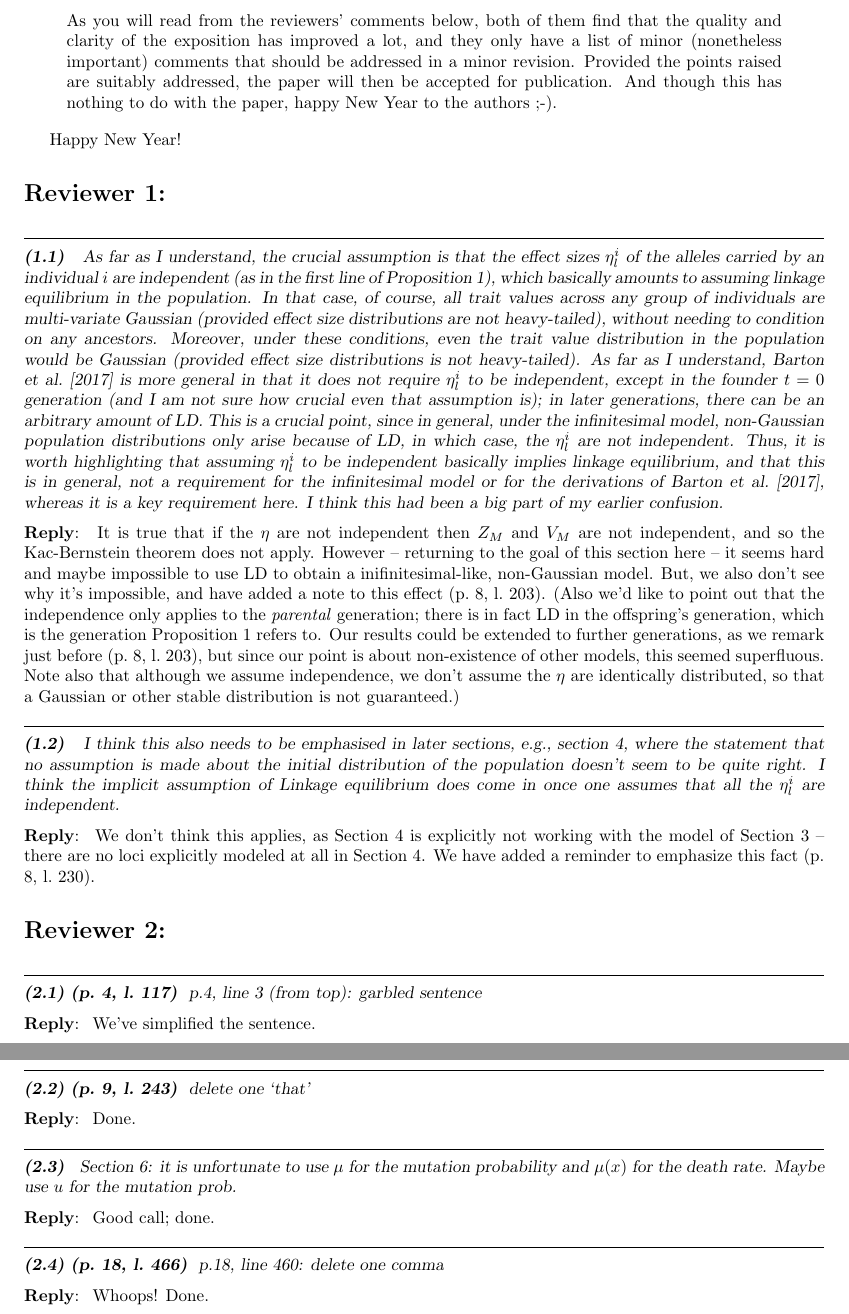
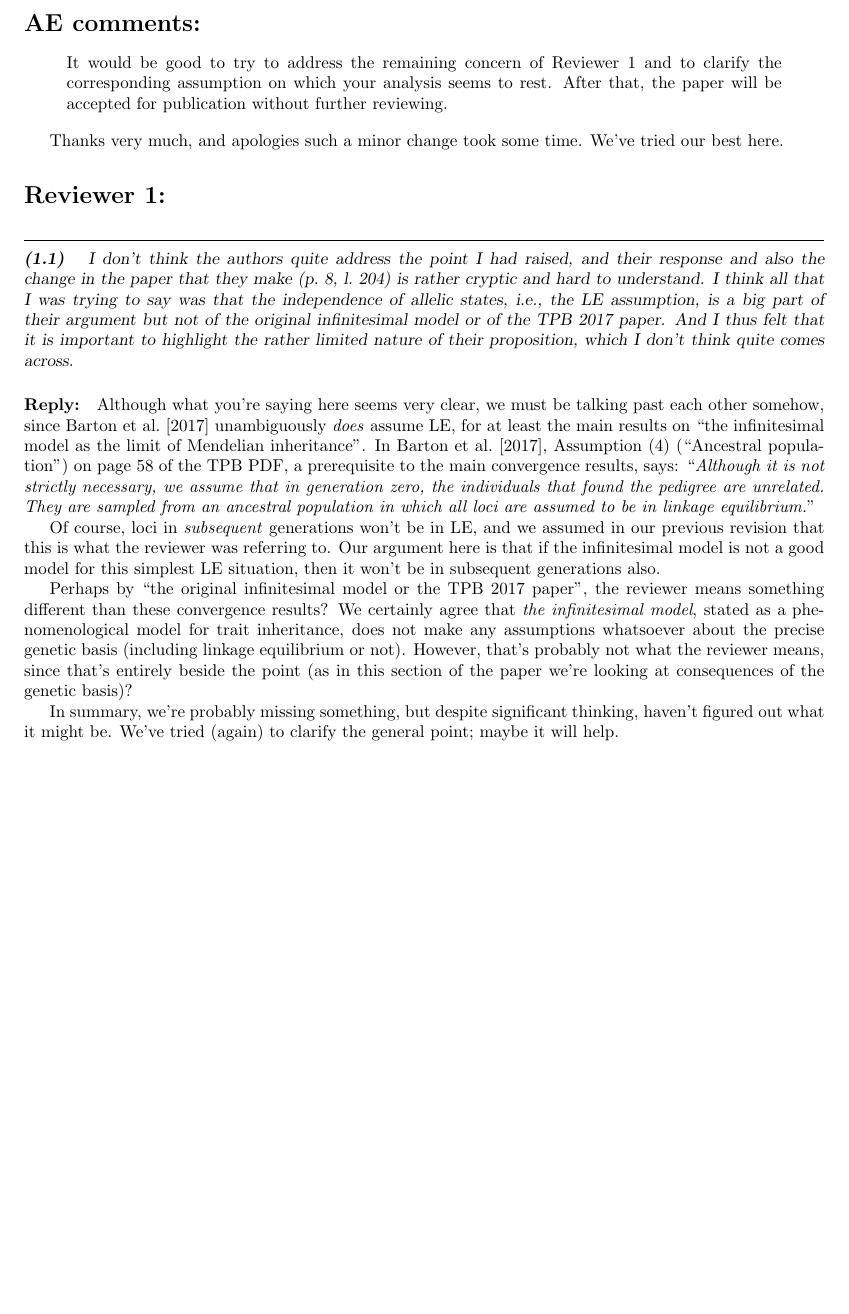
Before and after one commit to petrelharp/abnormal_quant_gen, a LaTeX paper (writeup.tex, which reads review-responses.tex): two parts of pages 29 and 30 of 30 before the commit and part of page 29 of 29 after it, the two joined at a grey line, cut at the place of the change, the shorter picture padded with empty space. Compiled offline with pdfLaTeX.

Commit message:
final response to reviewers

```diff
--- a/review-responses.tex
+++ b/review-responses.tex
@@ -58,104 +58,61 @@ Peter Ralph
 \section*{AE comments:}
 
 \begin{quote}
-As you will read from the reviewers' comments below, both of them find that the quality and clarity of the exposition has improved a lot, and they only have a list of minor (nonetheless important) comments that should be addressed in a minor revision. Provided the points raised are suitably addressed, the paper will then be accepted for publication. And though this has nothing to do with the paper, happy New Year to the authors ;-).
+It would be good to try to address the remaining concern of Reviewer 1 and to
+clarify the corresponding assumption on which your analysis seems to rest.
+After that, the paper will be accepted for publication without further
+reviewing.
 \end{quote}
 
-Happy New Year!
+Thanks very much, and apologies such a minor change took some time.
+We've tried our best here.
 
 
 %%%%%%%%%%%%%%
 \reviewersection{1}
 
-
 \begin{point}{}
-     As far as I understand, the crucial assumption is that the effect sizes $\eta_{l}^{i}$
-     of the alleles carried by an individual $i$ are independent
-     (as in the first line of Proposition \ref{prop:parental_contribs}),
-     which basically amounts to assuming linkage equilibrium in the population.
-     In that case, of course, all trait values across any group of individuals are multi-variate Gaussian
-     (provided effect size distributions are not heavy-tailed),
-     without needing to condition on any ancestors.
-     Moreover, under these conditions,
-     even the trait value distribution in the population would be Gaussian
-     (provided effect size distributions is not heavy-tailed).
-     As far as I understand, \citet{barton2017infinitesimal} is more general
-     in that it does not require $\eta_{l}^{i}$ to be independent,
-     except in the founder $t=0$ generation
-     (and I am not sure how crucial even that assumption is);
-     in later generations, there can be an arbitrary amount of LD.
-     This is a crucial point, since in general, under the infinitesimal model,
-     non-Gaussian population distributions only arise because of LD, in which case,
-     the $\eta_{l}^{i}$ are not independent.
-     Thus, it is worth highlighting that assuming $\eta_{l}^{i}$ to be independent
-     basically implies linkage equilibrium, and that this is in general,
-     not a requirement for the infinitesimal model
-     or for the derivations of \citet{barton2017infinitesimal},
-     whereas it is a key requirement here.
-     I think this had been a big part of my earlier confusion.
+I don't think the authors quite address the point I had raised, and their
+response and also the change in the paper that they make \revref{} is
+rather cryptic and hard to understand. I think all that I was trying to say was
+that the independence of allelic states, i.e., the LE assumption, is a big part
+of their argument but not of the original infinitesimal model or of the TPB
+2017 paper. And I thus felt that it is important to highlight the rather
+limited nature of their proposition, which I don't think quite comes across.
 \end{point}
 
-\reply{
-    It is true that if the $\eta$ are not independent then $Z_M$ and $V_M$ are not independent,
-    and so the Kac-Bernstein theorem does not apply.
-    However -- returning to the goal of this section here -- it seems hard and maybe impossible
-    to use LD to obtain a inifinitesimal-like, non-Gaussian model.
-    But, we also don't see why it's impossible, and have added a note to this effect \revref.
-    (Also we'd like to point out that the independence only applies to the \emph{parental} generation;
-    there is in fact LD in the offspring's generation, which is the generation Proposition \ref{prop:parental_contribs}
-    refers to. Our results could be extended to further generations, as we remark just before \revref,
-    but since our point is about non-existence of other models, this seemed superfluous.
-    Note also that although we assume independence, we don't assume the $\eta$ are identically distributed,
-    so that a Gaussian or other stable distribution is not guaranteed.)
-}
+\paragraph{Reply:}
+Although what you're saying here seems very clear,
+we must be talking past each other somehow,
+since \citet{barton2017infinitesimal} unambiguously \emph{does} assume LE,
+for at least the main results on
+``the infinitesimal model as the limit of Mendelian inheritance''.
+In \citet{barton2017infinitesimal}, Assumption (4) (``Ancestral population'')
+on page 58 of the TPB PDF,
+a prerequisite to the main convergence results, says:
+``\emph{Although it is not strictly necessary,
+we assume that in generation zero, the individuals that
+found the pedigree are unrelated. They are sampled from
+an ancestral population in which all loci are assumed to be
+in linkage equilibrium.}''
 
-\begin{point}{}
-     I think this also needs to be emphasised in later sections,
-     e.g., section 4, where the statement that no assumption is made about the initial distribution of the population
-     doesn't seem to be quite right.
-     I think the implicit assumption of Linkage equilibrium does come in
-     once one assumes that all the $\eta_{l}^{i}$ are independent.
-\end{point}
+Of course, loci in \emph{subsequent} generations won't be in LE,
+and we assumed in our previous revision that this is what the reviewer was referring to.
+Our argument here is that if the infinitesimal model
+is not a good model for this simplest LE situation,
+then it won't be in subsequent generations also.
 
-\reply{
-    We don't think this applies, as
-    Section 4 is explicitly not working with the model of Section 3 --
-    there are no loci explicitly modeled at all in Section 4.
-    We have added a reminder to emphasize this fact \revref.
-}
+Perhaps by ``the original infinitesimal model or the TPB 2017 paper'',
+the reviewer means something different than these convergence results?
+We certainly agree that \emph{the infinitesimal model},
+stated as a phenomenological model for trait inheritance,
+does not make any assumptions whatsoever about the precise genetic basis
+(including linkage equilibrium or not).
+However, that's probably not what the reviewer means, since that's entirely
+beside the point (as in this section of the paper we're looking at
+consequences of the genetic basis)?
 
-%%%%%%%%%%%%%%
-\reviewersection{2}
-
-
-\begin{point}{\revref}
-     p.4, line 3 (from top): garbled sentence
-\end{point}
-
-\reply{
-    We've simplified the sentence.
-}
-
-\begin{point}{\revref}
-     delete one `that'
-\end{point}
-
-\reply{
-    Done.
-}
-
-\begin{point}{}
-     Section 6: it is unfortunate to use $\mu$ for the mutation probability and $\mu(x)$ for the death rate. Maybe use $u$ for the mutation prob.
-\end{point}
-
-\reply{
-    Good call; done.
-}
-
-\begin{point}{\revref}
-     p.18, line 460: delete one comma
-\end{point}
-
-\reply{
-    Whoops! Done.
-}
+In summary, we're probably missing something,
+but despite significant thinking, haven't figured out what it might be.
+We've tried (again) to clarify the general point;
+maybe it will help.
--- a/writeup.tex
+++ b/writeup.tex
@@ -606 +604,0 @@ Finally, note that we follow \citet{barton2017infinitesimal} by assuming that lo
-in the parental generation.
@@ -668,13 +672,13 @@ that retains independence of these terms.
 (Indeed, above we have put substantial restrictions on what models of inheritance
 might lead to such models;
 in particular,
-we are \emph{not} working with the explicit sum-of-$\eta_\ell$ model of the previous sections.) \revpoint{1}{2}
+we are \emph{not} working with the explicit sum-of-$\eta_\ell$ model of the previous sections.)
 We might also ask whether such a model
 might still reasonably approximate an additive model with non-Gaussian effects,
 and for the purpose of investigating this with simulations,
 some calculations will be helpful.
 
-To summarize, in this section we will uncritically assume that \llabel{clarification3}
+To summarize, in this section we will uncritically assume that
 the independence assumption of the infinitesimal model holds,
 but with an arbitrary distribution for the Mendelian sampling term,
 and ask which population trait distributions are possible.
```
Also changed, not shown: Makefile, writeup.tex (47 more changed lines).
